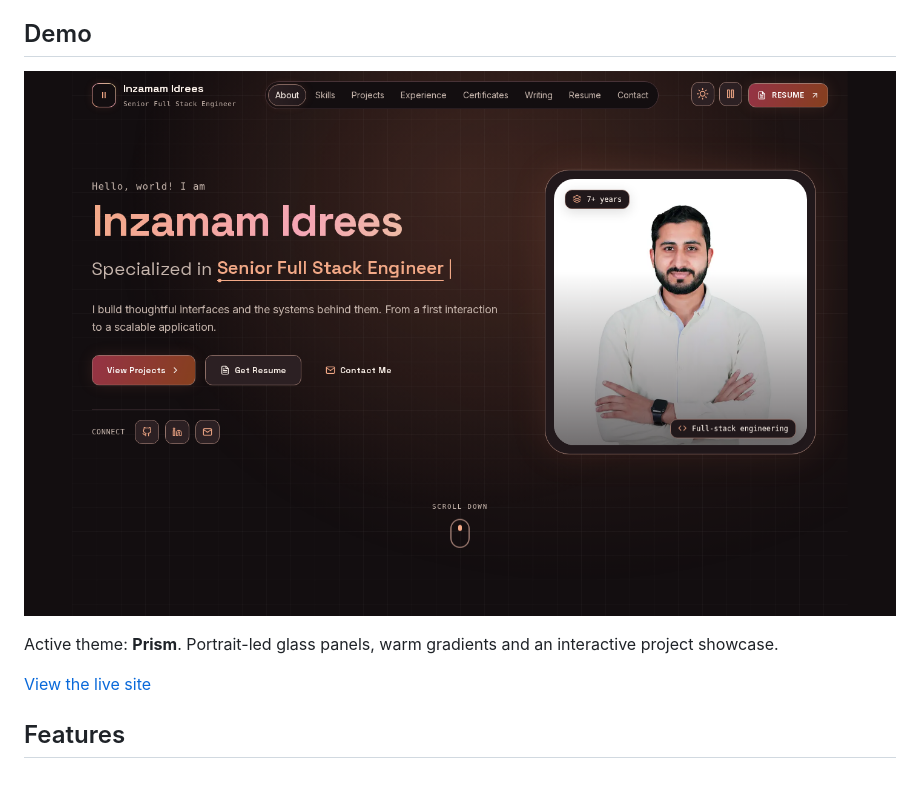
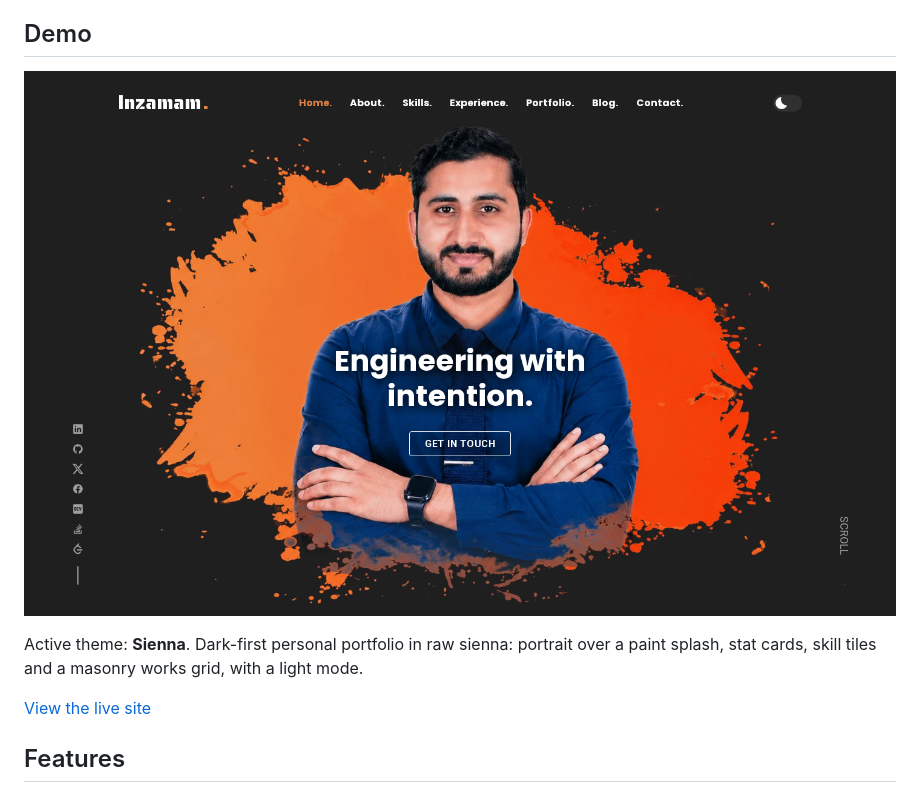
Before and after one commit to inzamam-idrees/software-developer-portfolio, a Markdown page: README.md, the part around the change. Drawn GitHub-style; pictures changed too: public/image/screen.png.

Commit message:
Sync README with active theme

```diff
--- a/README.md
+++ b/README.md
@@ -13,7 +13,7 @@ A multi-theme portfolio platform for a senior full-stack engineer. One validated
 ![Active theme screenshot](./public/image/screen.png)
 
 <!-- ACTIVE-THEME:START -->
-Active theme: **Prism**. Portrait-led glass panels, warm gradients and an interactive project showcase.
+Active theme: **Sienna**. Dark-first personal portfolio in raw sienna: portrait over a paint splash, stat cards, skill tiles and a masonry works grid, with a light mode.
 <!-- ACTIVE-THEME:END -->
 
 [View the live site](https://inzamam-idrees.netlify.app/)
```
